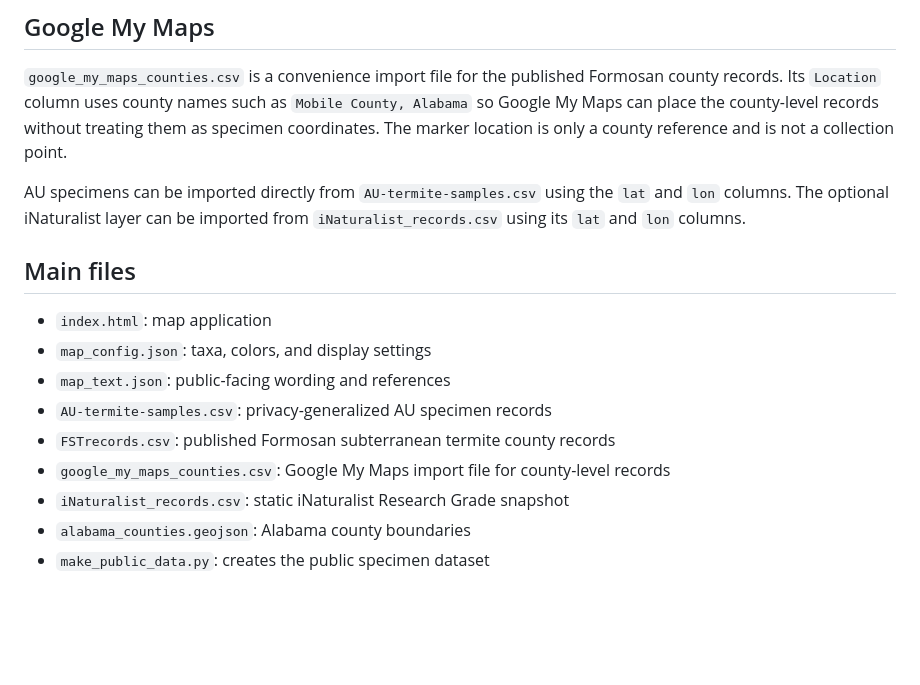
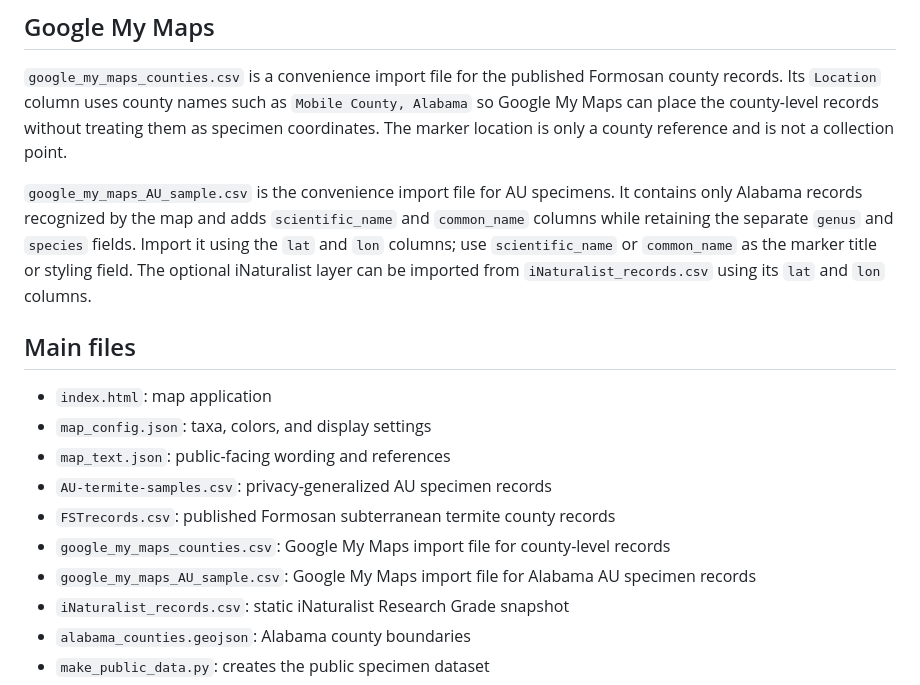
Before and after one commit to mizumoto-lab/AL-termite-map, a Markdown page: README.md, the part around the change. Rendered like a GitHub page; blank space fills up the shorter version.

Commit message:
Document Google My Maps AU import

```diff
--- a/README.md
+++ b/README.md
@@ -55,7 +55,7 @@ Normal website visitors do not query the iNaturalist API directly. The map uses
 
 `google_my_maps_counties.csv` is a convenience import file for the published Formosan county records. Its `Location` column uses county names such as `Mobile County, Alabama` so Google My Maps can place the county-level records without treating them as specimen coordinates. The marker location is only a county reference and is not a collection point.
 
-AU specimens can be imported directly from `AU-termite-samples.csv` using the `lat` and `lon` columns. The optional iNaturalist layer can be imported from `iNaturalist_records.csv` using its `lat` and `lon` columns.
+`google_my_maps_AU_sample.csv` is the convenience import file for AU specimens. It contains only Alabama records recognized by the map and adds `scientific_name` and `common_name` columns while retaining the separate `genus` and `species` fields. Import it using the `lat` and `lon` columns; use `scientific_name` or `common_name` as the marker title or styling field. The optional iNaturalist layer can be imported from `iNaturalist_records.csv` using its `lat` and `lon` columns.
 
 ## Main files
 
@@ -65,6 +65,7 @@ AU specimens can be imported directly from `AU-termite-samples.csv` using the `l
 - `AU-termite-samples.csv`: privacy-generalized AU specimen records
 - `FSTrecords.csv`: published Formosan subterranean termite county records
 - `google_my_maps_counties.csv`: Google My Maps import file for county-level records
+- `google_my_maps_AU_sample.csv`: Google My Maps import file for Alabama AU specimen records
 - `iNaturalist_records.csv`: static iNaturalist Research Grade snapshot
 - `alabama_counties.geojson`: Alabama county boundaries
 - `make_public_data.py`: creates the public specimen dataset
```
